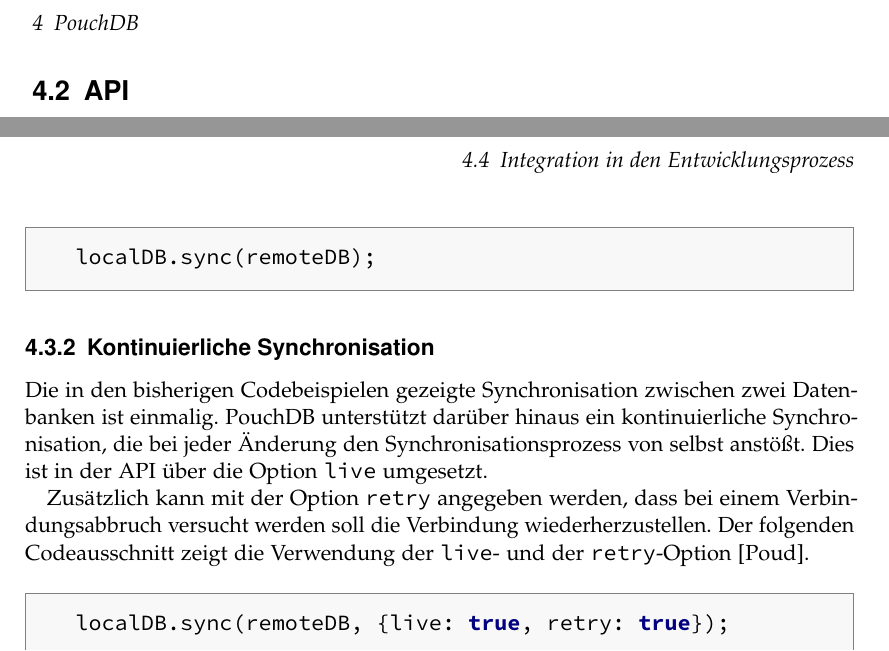
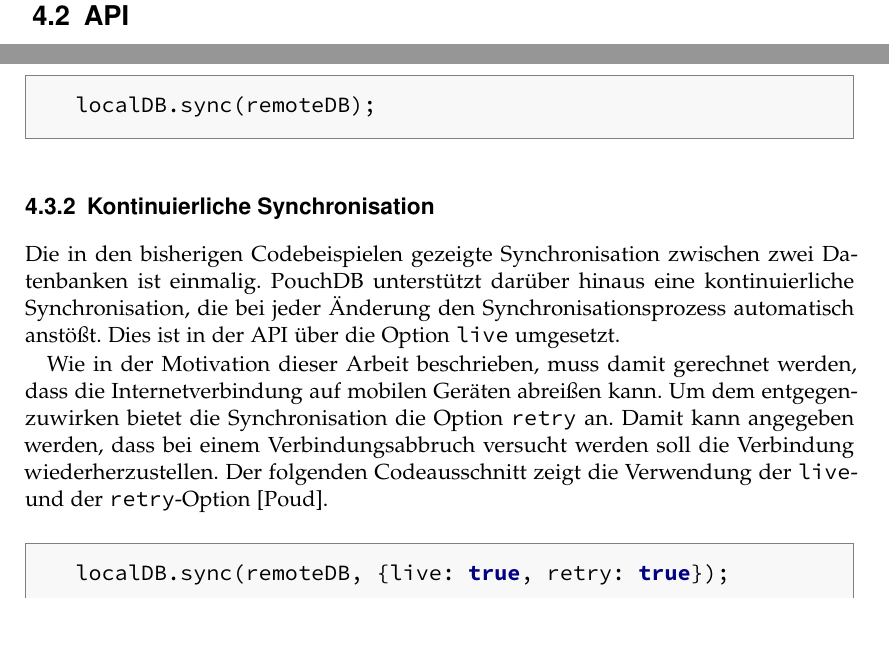
Before and after one commit to puema/ionic-pouch, a LaTeX thesis (thesis/thesis.tex, which reads thesis/chapters/pouchdb.tex): two parts of pages 26 and 27 of 34, joined at a grey line, cut at the place of the change. Compiled offline with pdfLaTeX; an older LaTeX class or package is replaced by its successor.

Commit message:
Minor changes to synchronization part

```diff
--- a/thesis/chapters/pouchdb.tex
+++ b/thesis/chapters/pouchdb.tex
@@ -68,9 +68,9 @@
 \end{codebox}
 
 \subsection{Kontinuierliche Synchronisation}
-Die in den bisherigen Codebeispielen gezeigte Synchronisation zwischen zwei Datenbanken ist einmalig. PouchDB unterstützt darüber hinaus ein kontinuierliche Synchronisation, die bei jeder Änderung den Synchronisationsprozess von selbst anstößt. Dies ist in der API über die Option \texttt{live} umgesetzt.
+Die in den bisherigen Codebeispielen gezeigte Synchronisation zwischen zwei Datenbanken ist einmalig. PouchDB unterstützt darüber hinaus eine kontinuierliche Synchronisation, die bei jeder Änderung den Synchronisationsprozess automatisch anstößt. Dies ist in der API über die Option \texttt{live} umgesetzt.
 
-Zusätzlich kann mit der Option \texttt{retry} angegeben werden, dass bei einem Verbindungsabbruch versucht werden soll die Verbindung wiederherzustellen. Der folgenden Codeausschnitt zeigt die Verwendung der \texttt{live}- und der \texttt{retry}-Option \cite{pouch:replication}.
+Wie in der Motivation dieser Arbeit beschrieben, muss damit gerechnet werden, dass die Internetverbindung auf mobilen Geräten abreißen kann. Um dem entgegenzuwirken bietet die Synchronisation die Option \texttt{retry} an. Damit kann angegeben werden, dass bei einem Verbindungsabbruch versucht werden soll die Verbindung wiederherzustellen. Der folgenden Codeausschnitt zeigt die Verwendung der \texttt{live}- und der \texttt{retry}-Option \cite{pouch:replication}.
 \begin{codebox}
 \begin{lstlisting}[style=typescript]
 localDB.sync(remoteDB, {live: true, retry: true});
```
